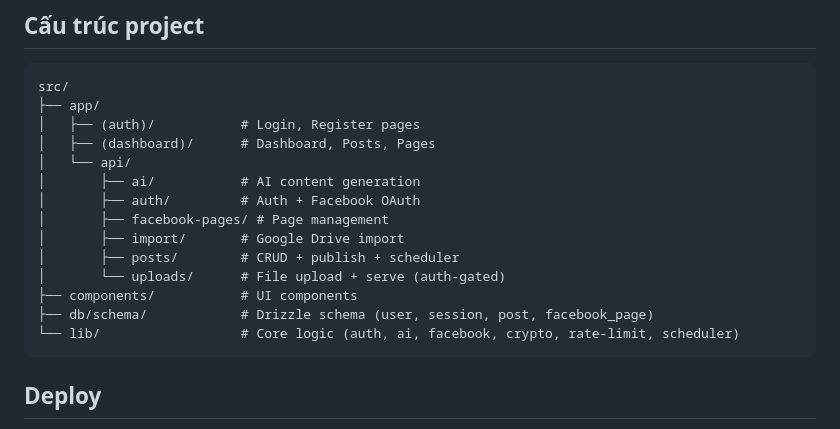
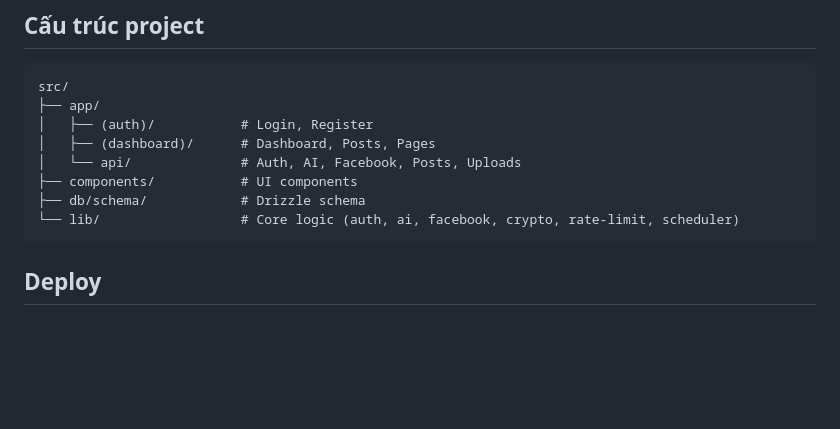
Before and after one commit to TaarabtAdel/auto-post, a Markdown page: README.md, the part around one of its changes. Rendered like a GitHub page; blank space fills up the shorter version.

````diff
--- a/README.md
+++ b/README.md
@@ -72,17 +79,11 @@ npm run lint     # ESLint
 ```
 src/
 ├── app/
-│   ├── (auth)/           # Login, Register pages
+│   ├── (auth)/           # Login, Register
 │   ├── (dashboard)/      # Dashboard, Posts, Pages
-│   └── api/
-│       ├── ai/           # AI content generation
-│       ├── auth/         # Auth + Facebook OAuth
-│       ├── facebook-pages/ # Page management
-│       ├── import/       # Google Drive import
-│       ├── posts/        # CRUD + publish + scheduler
-│       └── uploads/      # File upload + serve (auth-gated)
+│   └── api/              # Auth, AI, Facebook, Posts, Uploads
 ├── components/           # UI components
-├── db/schema/            # Drizzle schema (user, session, post, facebook_page)
+├── db/schema/            # Drizzle schema
 └── lib/                  # Core logic (auth, ai, facebook, crypto, rate-limit, scheduler)
 ```
 
````
Also changed, not shown: other parts of README.md (+18 -11 lines), docs/screenshots/dashboard.png (added), docs/screenshots/login.png (added), docs/screenshots/new-post.png (added), docs/screenshots/register.png (added), 5 other files.
